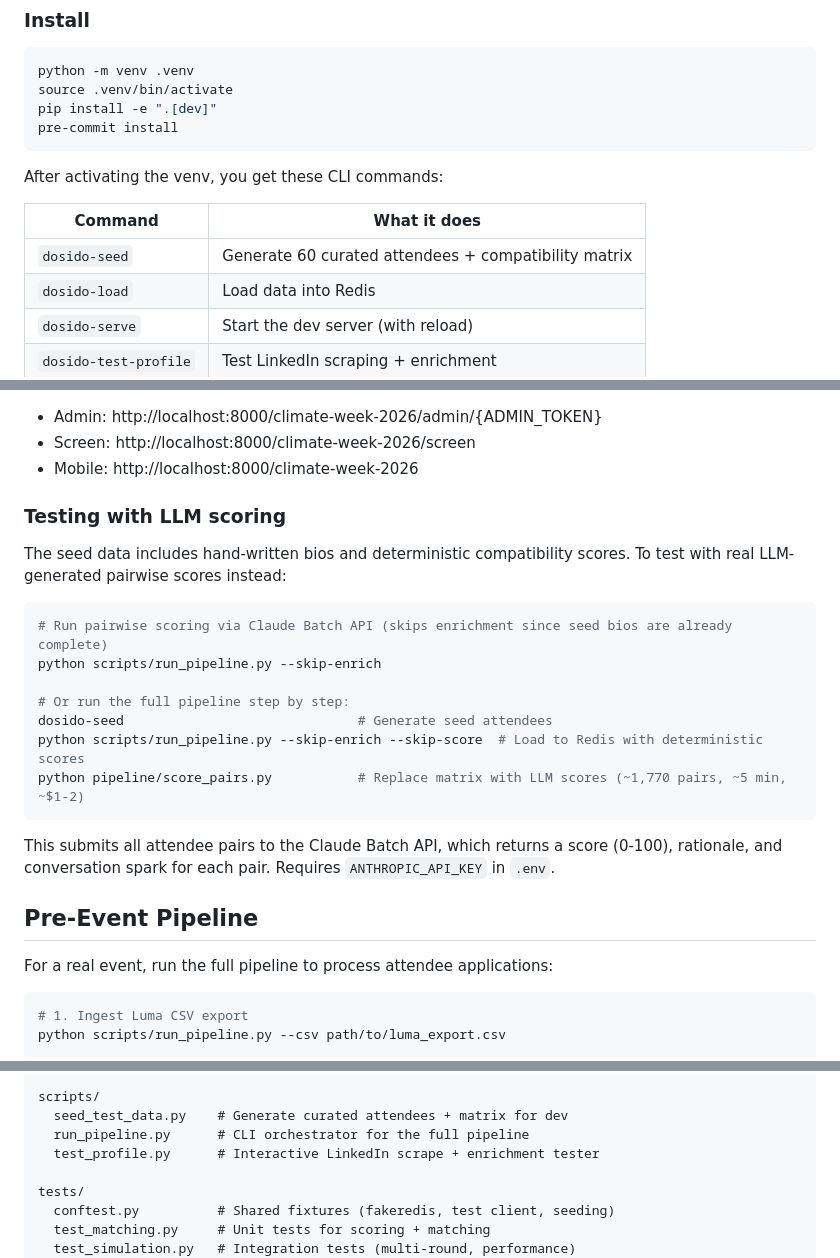
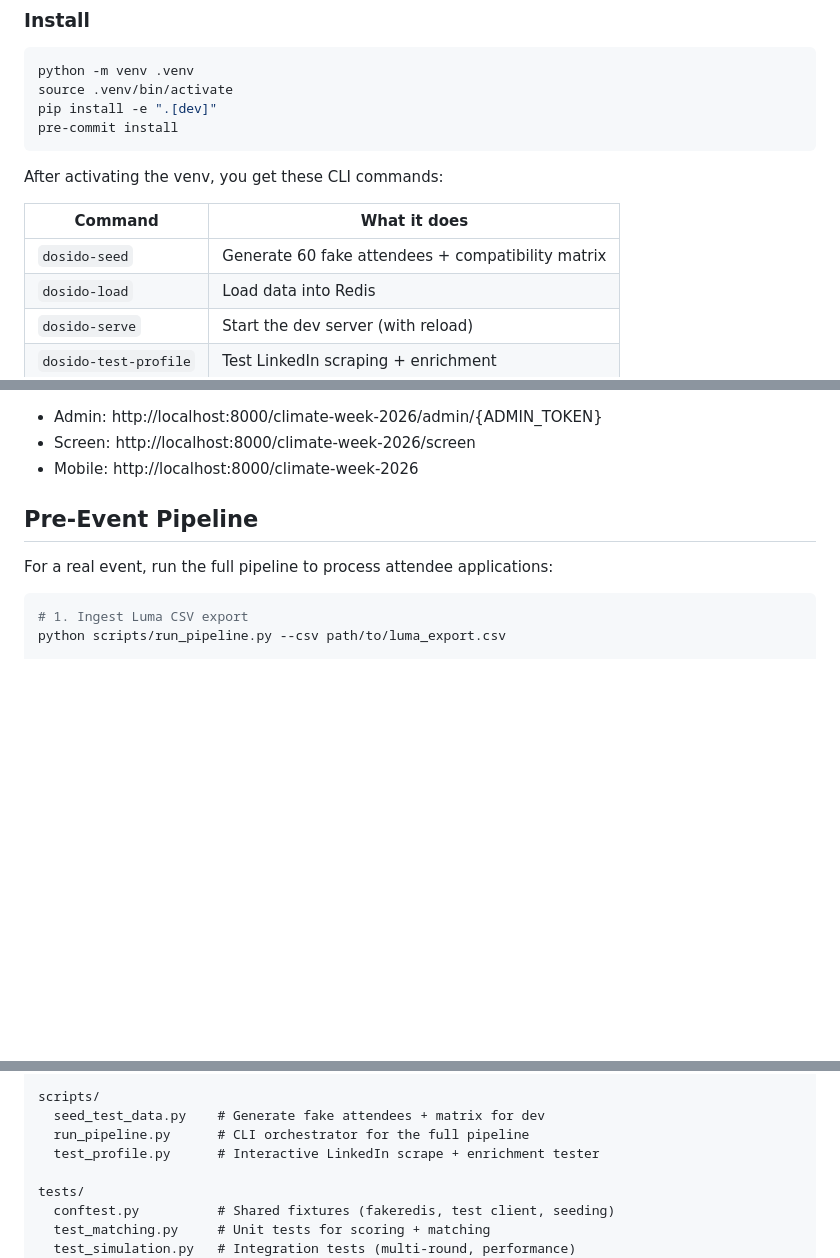
Before and after one commit to nicemohawk/dosido, a Markdown page: README.md, 3 parts joined by grey strips. Drawn GitHub-style; blank space fills up the shorter version.

Commit message:
Revert "Document LLM scoring test workflow in README"
This reverts commit c209245364b74efde330eaffe551a282ec035b41.

````diff
--- a/README.md
+++ b/README.md
@@ -54,7 +54,7 @@ After activating the venv, you get these CLI commands:
 
 | Command | What it does |
 |---------|-------------|
-| `dosido-seed` | Generate 60 curated attendees + compatibility matrix |
+| `dosido-seed` | Generate 60 fake attendees + compatibility matrix |
 | `dosido-load` | Load data into Redis |
 | `dosido-serve` | Start the dev server (with reload) |
 | `dosido-test-profile` | Test LinkedIn scraping + enrichment |
@@ -85,22 +85,6 @@ Open:
 - Admin: http://localhost:8000/climate-week-2026/admin/{ADMIN_TOKEN}
 - Screen: http://localhost:8000/climate-week-2026/screen
 - Mobile: http://localhost:8000/climate-week-2026
-
-### Testing with LLM scoring
-
-The seed data includes hand-written bios and deterministic compatibility scores. To test with real LLM-generated pairwise scores instead:
-
-```bash
-# Run pairwise scoring via Claude Batch API (skips enrichment since seed bios are already complete)
-python scripts/run_pipeline.py --skip-enrich
-
-# Or run the full pipeline step by step:
-dosido-seed                              # Generate seed attendees
-python scripts/run_pipeline.py --skip-enrich --skip-score  # Load to Redis with deterministic scores
-python pipeline/score_pairs.py           # Replace matrix with LLM scores (~1,770 pairs, ~5 min, ~$1-2)
-```
-
-This submits all attendee pairs to the Claude Batch API, which returns a score (0-100), rationale, and conversation spark for each pair. Requires `ANTHROPIC_API_KEY` in `.env`.
 
 ## Pre-Event Pipeline
 
@@ -240,7 +224,7 @@ pipeline/
   prompts.py           # LLM prompt templates
 
 scripts/
-  seed_test_data.py    # Generate curated attendees + matrix for dev
+  seed_test_data.py    # Generate fake attendees + matrix for dev
   run_pipeline.py      # CLI orchestrator for the full pipeline
   test_profile.py      # Interactive LinkedIn scrape + enrichment tester
 
````
